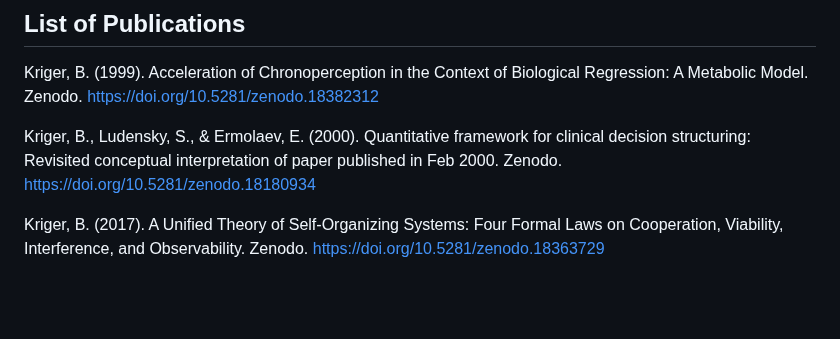
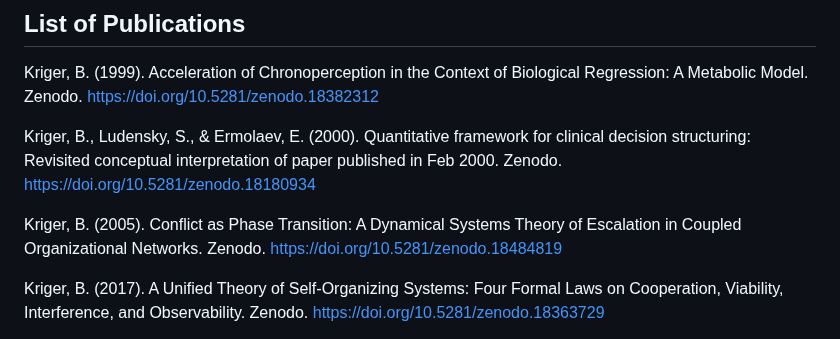
Before and after one commit to boriskriger/Publications, a Markdown page: README.md, the part around the change. Rendered like a GitHub page; blank space fills up the shorter version.

```diff
--- a/README.md
+++ b/README.md
@@ -9,6 +9,8 @@ Use DOI for citation.
 Kriger, B. (1999). Acceleration of Chronoperception in the Context of Biological Regression: A Metabolic Model. Zenodo. https://doi.org/10.5281/zenodo.18382312
 
 Kriger, B., Ludensky, S., & Ermolaev, E. (2000). Quantitative framework for clinical decision structuring: Revisited conceptual interpretation of paper published in Feb 2000. Zenodo. https://doi.org/10.5281/zenodo.18180934
+
+Kriger, B. (2005). Conflict as Phase Transition: A Dynamical Systems Theory of Escalation in Coupled Organizational Networks. Zenodo. https://doi.org/10.5281/zenodo.18484819
 
 Kriger, B. (2017). A Unified Theory of Self-Organizing Systems: Four Formal Laws on Cooperation, Viability, Interference, and Observability. Zenodo. https://doi.org/10.5281/zenodo.18363729
 
```
